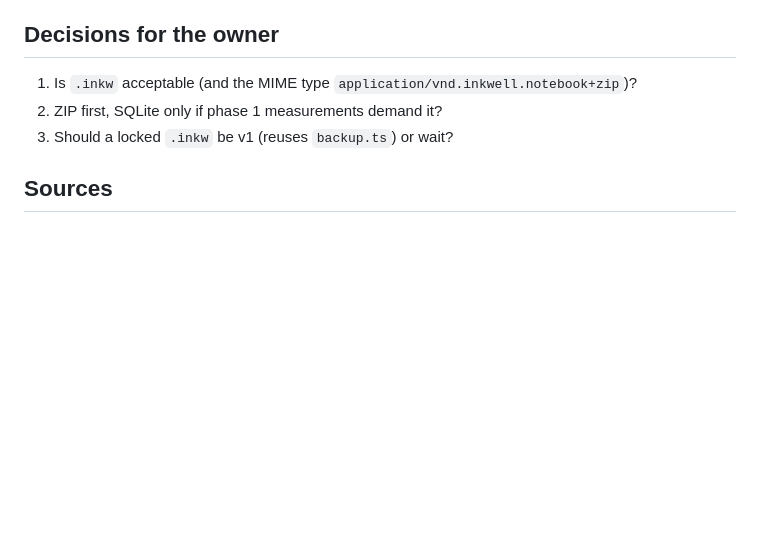
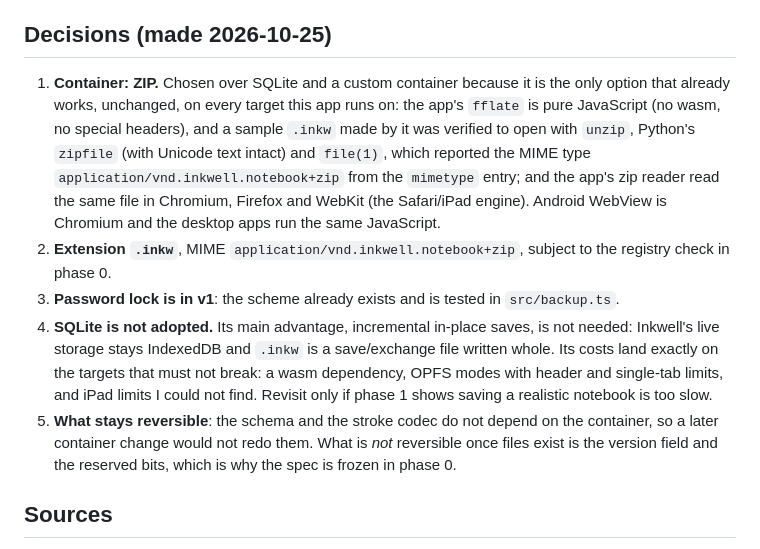
Before and after one commit to magi8101/Inkwell, a Markdown page: docs/plans/ink-format.md, the part around the change. Drawn GitHub-style; blank space fills up the shorter version.

Commit message:
Plan: decisions for the .inkw file (ZIP container, .inkw extension, lock in v1)

```diff
--- a/docs/plans/ink-format.md
+++ b/docs/plans/ink-format.md
@@ -188,11 +188,26 @@ decoded goes through the same validators as live and shared pages (`src/sanitize
 - **Windows/Linux open-with** in Tauri is unconfirmed.
 - **Scope**: weeks of work, mostly phases 1, 2 and 4.
 
-## Decisions for the owner
+## Decisions (made 2026-10-25)
 
-1. Is `.inkw` acceptable (and the MIME type `application/vnd.inkwell.notebook+zip`)?
-2. ZIP first, SQLite only if phase 1 measurements demand it?
-3. Should a locked `.inkw` be v1 (reuses `backup.ts`) or wait?
+1. **Container: ZIP.** Chosen over SQLite and a custom container because it is the only option that
+   already works, unchanged, on every target this app runs on: the app's `fflate` is pure JavaScript
+   (no wasm, no special headers), and a sample `.inkw` made by it was verified to open with
+   `unzip`, Python's `zipfile` (with Unicode text intact) and `file(1)`, which reported the MIME type
+   `application/vnd.inkwell.notebook+zip` from the `mimetype` entry; and the app's zip reader read
+   the same file in Chromium, Firefox and WebKit (the Safari/iPad engine). Android WebView is
+   Chromium and the desktop apps run the same JavaScript.
+2. **Extension `.inkw`**, MIME `application/vnd.inkwell.notebook+zip`, subject to the registry
+   check in phase 0.
+3. **Password lock is in v1**: the scheme already exists and is tested in `src/backup.ts`.
+4. **SQLite is not adopted.** Its main advantage, incremental in-place saves, is not needed:
+   Inkwell's live storage stays IndexedDB and `.inkw` is a save/exchange file written whole. Its
+   costs land exactly on the targets that must not break: a wasm dependency, OPFS modes with header
+   and single-tab limits, and iPad limits I could not find. Revisit only if phase 1 shows saving a
+   realistic notebook is too slow.
+5. **What stays reversible**: the schema and the stroke codec do not depend on the container, so a
+   later container change would not redo them. What is *not* reversible once files exist is the
+   version field and the reserved bits, which is why the spec is frozen in phase 0.
 
 ## Sources
 
```
